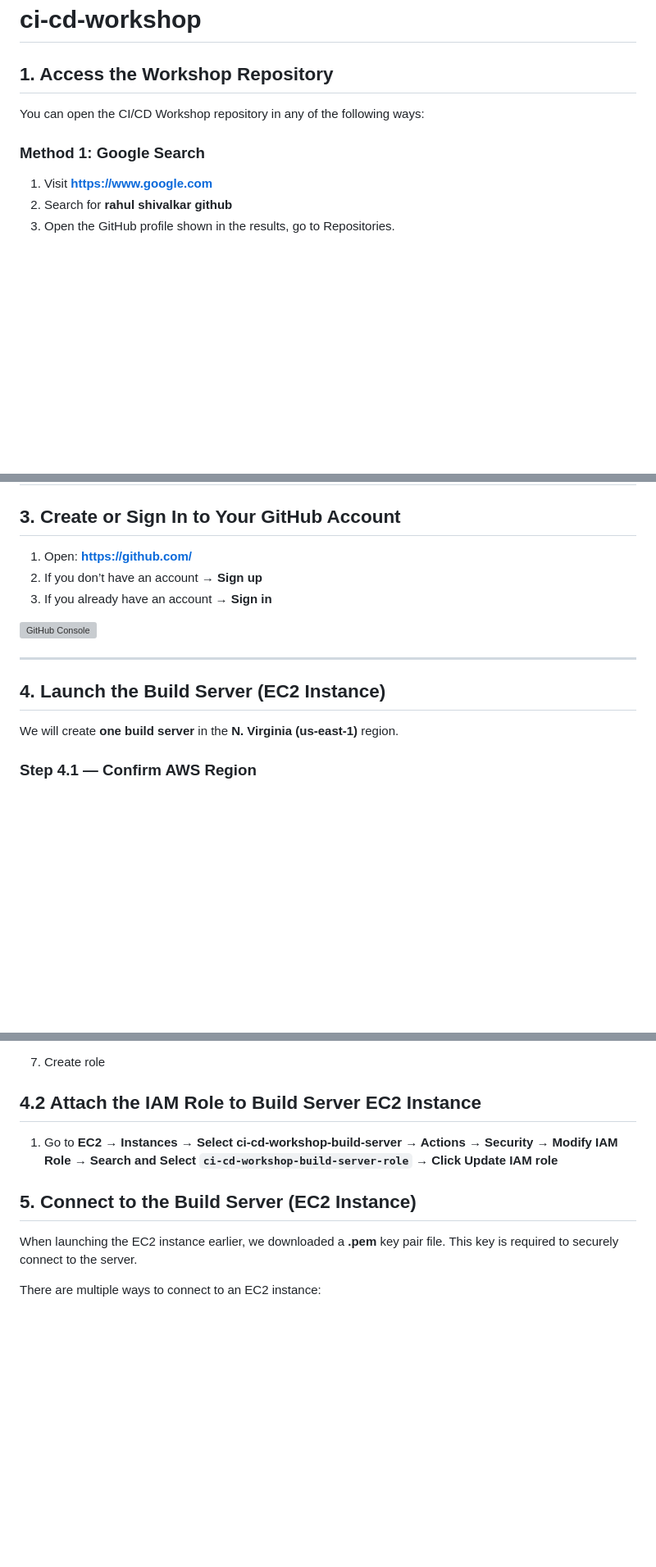
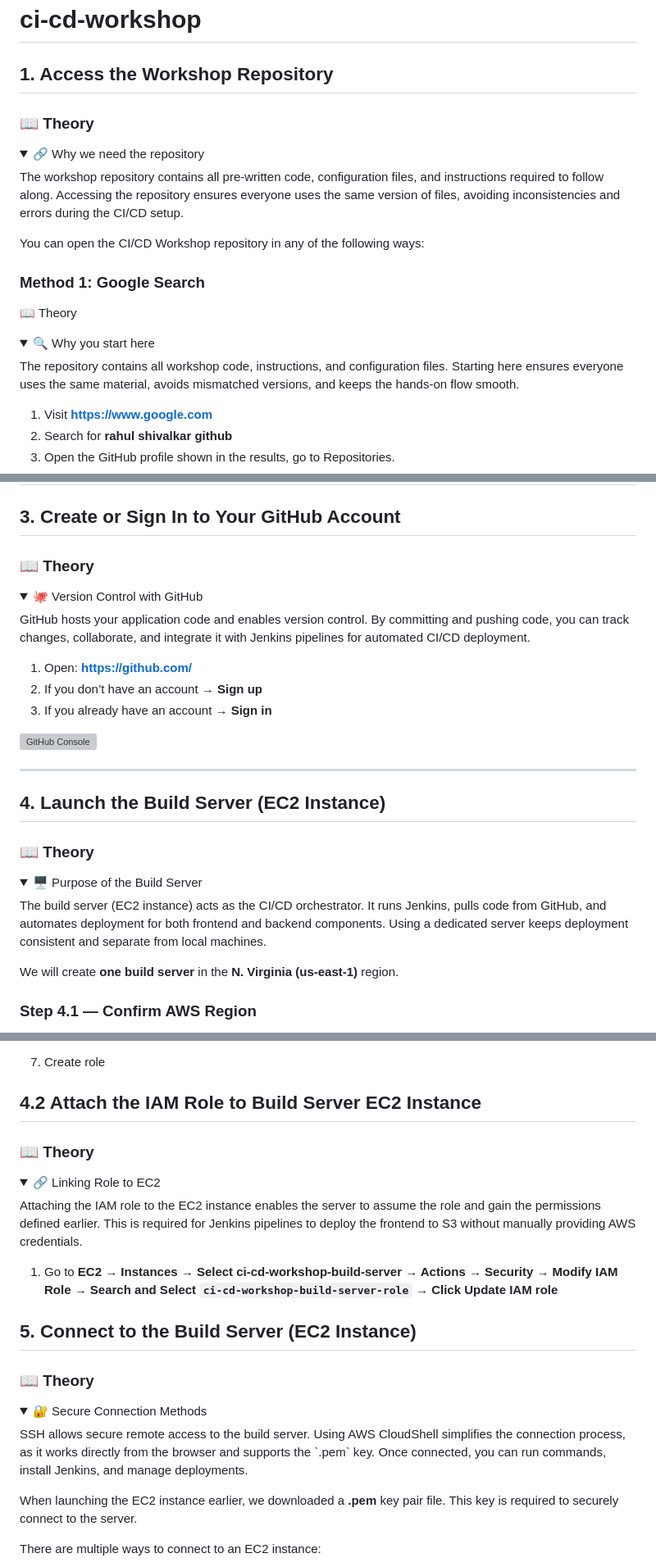
Before and after one commit to shivalkarrahul/ci-cd-workshop, a Markdown page: README.md, 3 parts joined by grey strips. Shown at 82% size. Rendered like a GitHub page; folded sections open; blank space fills up the shorter version; grey boxes are pictures that could not be loaded.

Commit message:
Add theory Part

```diff
--- a/README.md
+++ b/README.md
@@ -2,9 +2,24 @@
 
 ## **1. Access the Workshop Repository**
 
+### 📖 Theory
+<details> <summary>🔗 Why we need the repository</summary>
+The workshop repository contains all pre-written code, configuration files, and instructions required to follow along.
+Accessing the repository ensures everyone uses the same version of files, avoiding inconsistencies and errors during the CI/CD setup.
+</details>
+
+
 You can open the CI/CD Workshop repository in any of the following ways:
 
 ### **Method 1: Google Search**
+
+📖 Theory
+<details> <summary>🔍 Why you start here</summary>
+
+The repository contains all workshop code, instructions, and configuration files.
+Starting here ensures everyone uses the same material, avoids mismatched versions, and keeps the hands-on flow smooth.
+
+</details>
 
 1. Visit **[https://www.google.com](https://www.google.com)**
 2. Search for **rahul shivalkar github**
@@ -31,6 +53,13 @@ You can open the CI/CD Workshop repository in any of the following ways:
 ---
 
 ## **3. Create or Sign In to Your GitHub Account**
+
+### 📖 Theory
+<details> <summary>🐙 Version Control with GitHub</summary>
+GitHub hosts your application code and enables version control.
+By committing and pushing code, you can track changes, collaborate, and integrate it with Jenkins pipelines for automated CI/CD deployment.
+</details>
+
 
 1. Open: **[https://github.com/](https://github.com/)**
 2. If you don’t have an account → **Sign up**
@@ -41,6 +70,14 @@ You can open the CI/CD Workshop repository in any of the following ways:
 ---
 
 ## **4. Launch the Build Server (EC2 Instance)**
+
+### 📖 Theory
+<details> <summary>🖥️ Purpose of the Build Server</summary>
+The build server (EC2 instance) acts as the CI/CD orchestrator.
+It runs Jenkins, pulls code from GitHub, and automates deployment for both frontend and backend components.
+Using a dedicated server keeps deployment consistent and separate from local machines.
+</details>
+
 
 We will create **one build server** in the **N. Virginia (us-east-1)** region.
 
@@ -112,10 +157,26 @@ To allow the backend to access S3 :
 7. Create role
 
 ## **4.2 Attach the IAM Role to Build Server EC2 Instance**
+
+### 📖 Theory
+<details> <summary>🔗 Linking Role to EC2</summary>
+Attaching the IAM role to the EC2 instance enables the server to assume the role and gain the permissions defined earlier.
+This is required for Jenkins pipelines to deploy the frontend to S3 without manually providing AWS credentials.
+</details>
+
+
 1. Go to **EC2 → Instances → Select ci-cd-workshop-build-server → Actions → Security → Modify IAM Role → Search and Select `ci-cd-workshop-build-server-role` → Click Update IAM role**
 
 
 ## **5. Connect to the Build Server (EC2 Instance)**
+
+### 📖 Theory
+<details> <summary>🔐 Secure Connection Methods</summary>
+SSH allows secure remote access to the build server.
+Using AWS CloudShell simplifies the connection process, as it works directly from the browser and supports the `.pem` key.
+Once connected, you can run commands, install Jenkins, and manage deployments.
+</details>
+
 
 When launching the EC2 instance earlier, we downloaded a **.pem** key pair file.
 This key is required to securely connect to the server.
```
Also changed, not shown: other parts of README.md (+73 -1 lines).
